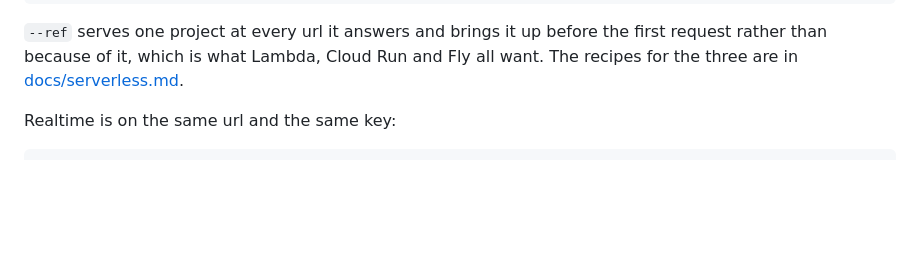
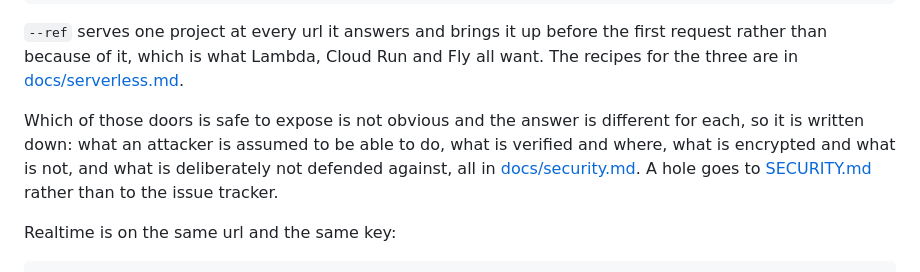
Before and after one commit to tamnd/zou, a Markdown page: README.md, the part around the change. GitHub-like rendering; blank space fills up the shorter version.

````diff
--- a/README.md
+++ b/README.md
@@ -69,6 +69,8 @@ zou lambda s3://mybucket/tenants --ref demo
 ```
 
 `--ref` serves one project at every url it answers and brings it up before the first request rather than because of it, which is what Lambda, Cloud Run and Fly all want. The recipes for the three are in [docs/serverless.md](docs/serverless.md).
+
+Which of those doors is safe to expose is not obvious and the answer is different for each, so it is written down: what an attacker is assumed to be able to do, what is verified and where, what is encrypted and what is not, and what is deliberately not defended against, all in [docs/security.md](docs/security.md). A hole goes to [SECURITY.md](SECURITY.md) rather than to the issue tracker.
 
 Realtime is on the same url and the same key:
 
````
Also changed, not shown: SECURITY.md (added, +52 -0 lines), docs/security.md (added, +148 -0 lines).
